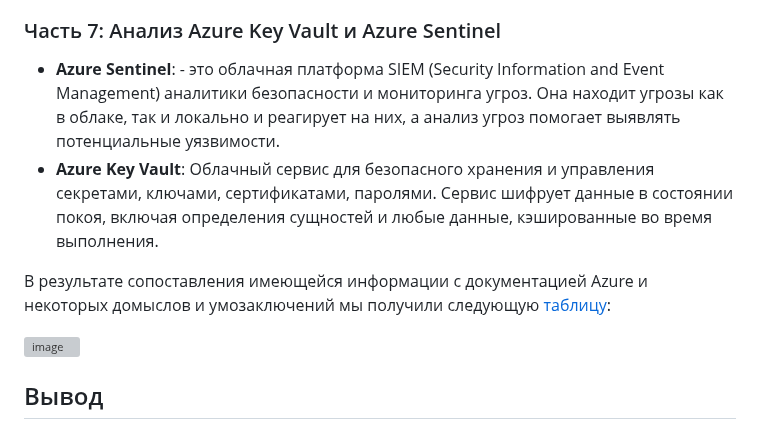
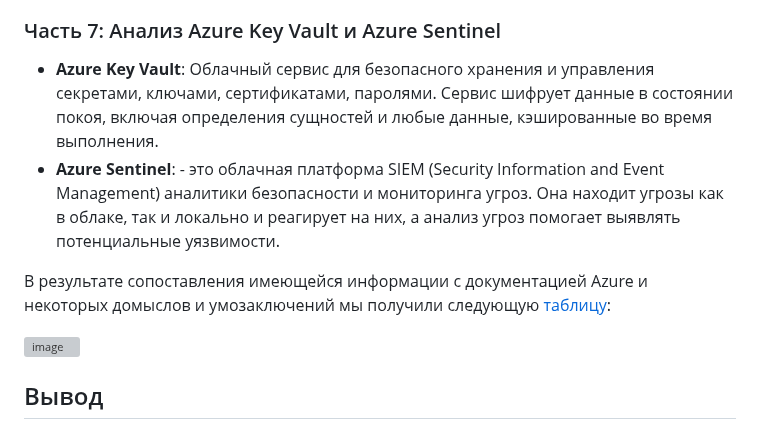
Before and after one commit to KosGeny/ITMO_DevOps_Clouds_course, a Markdown page: Clouds_Labs/Lab_2_Azure/README.md, the part around one of its changes. GitHub-like rendering; grey boxes are pictures that could not be loaded.

```diff
--- a/Clouds_Labs/Lab_2_Azure/README.md
+++ b/Clouds_Labs/Lab_2_Azure/README.md
@@ -58,8 +58,8 @@ PaaS, которая предоставляет модели данных кор
 - **Azure Scheduler**: Планировщик задач в облаке, который предоставляет возможность координирования и запуска задач по расписанию, например, вызов конечных точек HTTP/S или отправку сообщений в очереди хранилища Azure, по любому графику, от микросекунд до месяца.
 
 ### Часть 7: Анализ Azure Key Vault и Azure Sentinel
+- **Azure Key Vault**: Облачный сервис для безопасного хранения и управления секретами, ключами, сертификатами, паролями. Сервис шифрует данные в состоянии покоя, включая определения сущностей и любые данные, кэшированные во время выполнения.
 - **Azure Sentinel**: - это облачная платформа SIEM (Security Information and Event Management) аналитики безопасности и мониторинга угроз. Она находит угрозы как в облаке, так и локально и реагирует на них, а анализ угроз помогает выявлять потенциальные уязвимости.
-- **Azure Key Vault**: Облачный сервис для безопасного хранения и управления секретами, ключами, сертификатами, паролями. Сервис шифрует данные в состоянии покоя, включая определения сущностей и любые данные, кэшированные во время выполнения.
 
 В результате сопоставления имеющейся информации с документацией Azure и некоторых домыслов и умозаключений мы получили следующую [таблицу](https://docs.google.com/spreadsheets/d/1DDJCFkE-3Z3GqGsiT77gKYvkWfHuu-zPSZ19q-J4y88/edit?usp=sharing):
 
```
Also changed, not shown: other parts of Clouds_Labs/Lab_2_Azure/README.md (+2 -1 lines).
